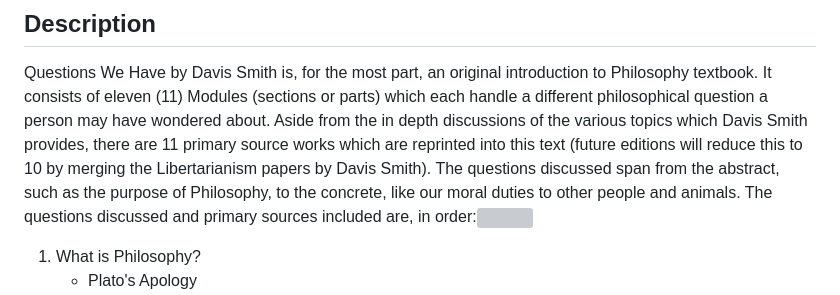
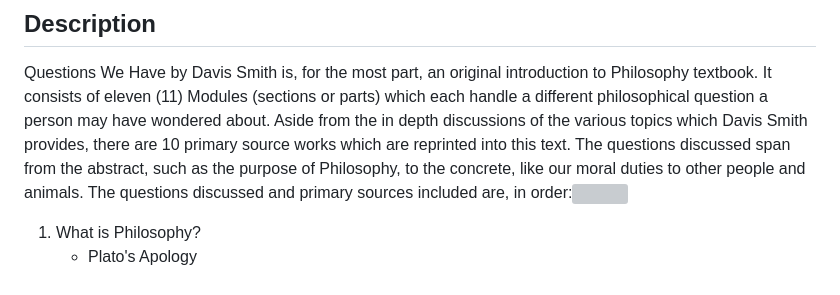
Before and after one commit to ProfDavisSmith/QuestionsWeHave, a Markdown page: README.md, the part around the change. GitHub-like rendering; grey boxes are pictures that could not be loaded.

```diff
--- a/README.md
+++ b/README.md
@@ -2,7 +2,7 @@
 ## Description
 Questions We Have by Davis Smith is, for the most part, an original introduction to Philosophy textbook. It consists of eleven (11) Modules (sections or parts)
 which each handle a different philosophical question a person may have wondered about. Aside from the in depth discussions of the various topics which Davis Smith
-provides, there are 11 primary source works which are reprinted into this text (future editions will reduce this to 10 by merging the Libertarianism papers by Davis Smith). The questions discussed span from the abstract, such as the purpose of Philosophy,
+provides, there are 10 primary source works which are reprinted into this text. The questions discussed span from the abstract, such as the purpose of Philosophy,
 to the concrete, like our moral duties to other people and animals. The questions discussed and primary sources included are, in order:<img style="background-image;width:425px;height:550px" url="https://github.com/ProfDavisSmith/QuestionsWeHave/blob/main/IntroToPhil.pdf" src="https://github.com/ProfDavisSmith/QuestionsWeHave/blob/main/Questions%20We%20Have%20cover%20image%208.png" align="right"/><BR right/>
 1. What is Philosophy?
    * Plato's Apology
```
